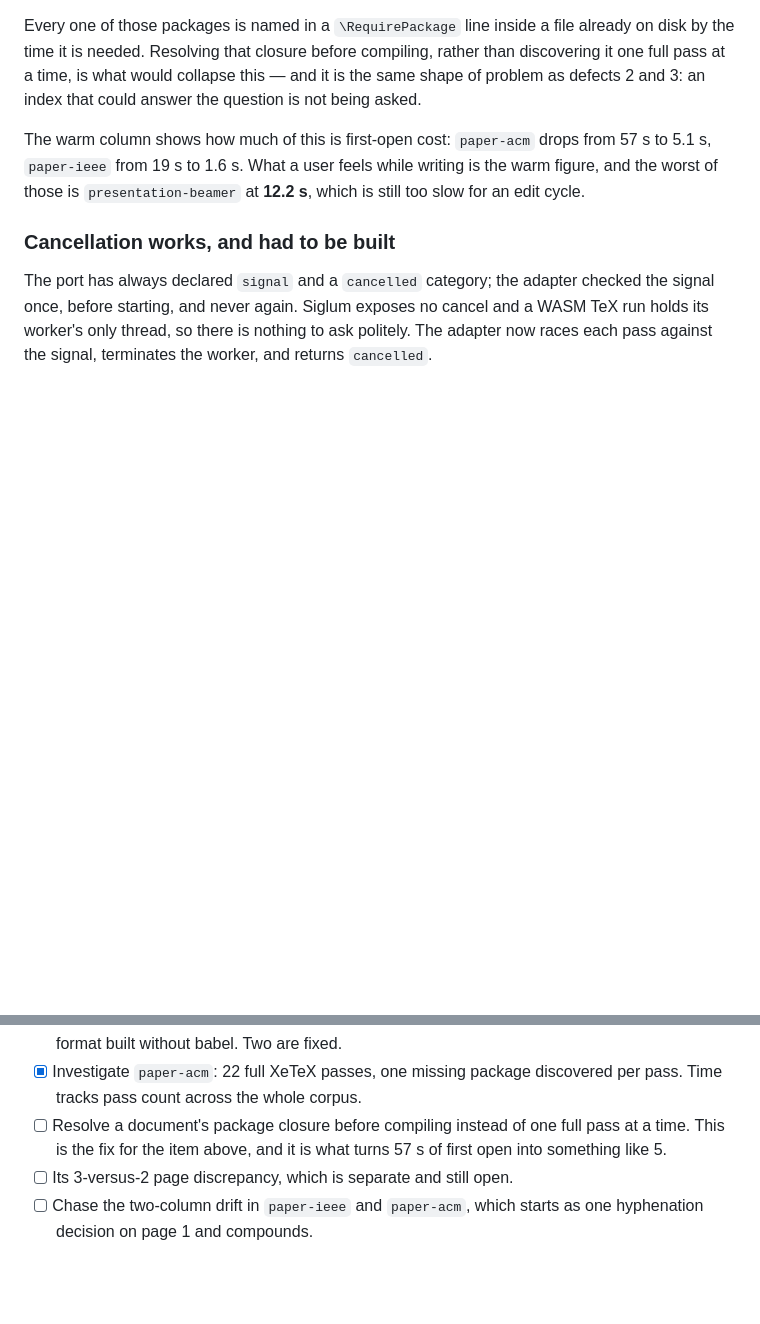
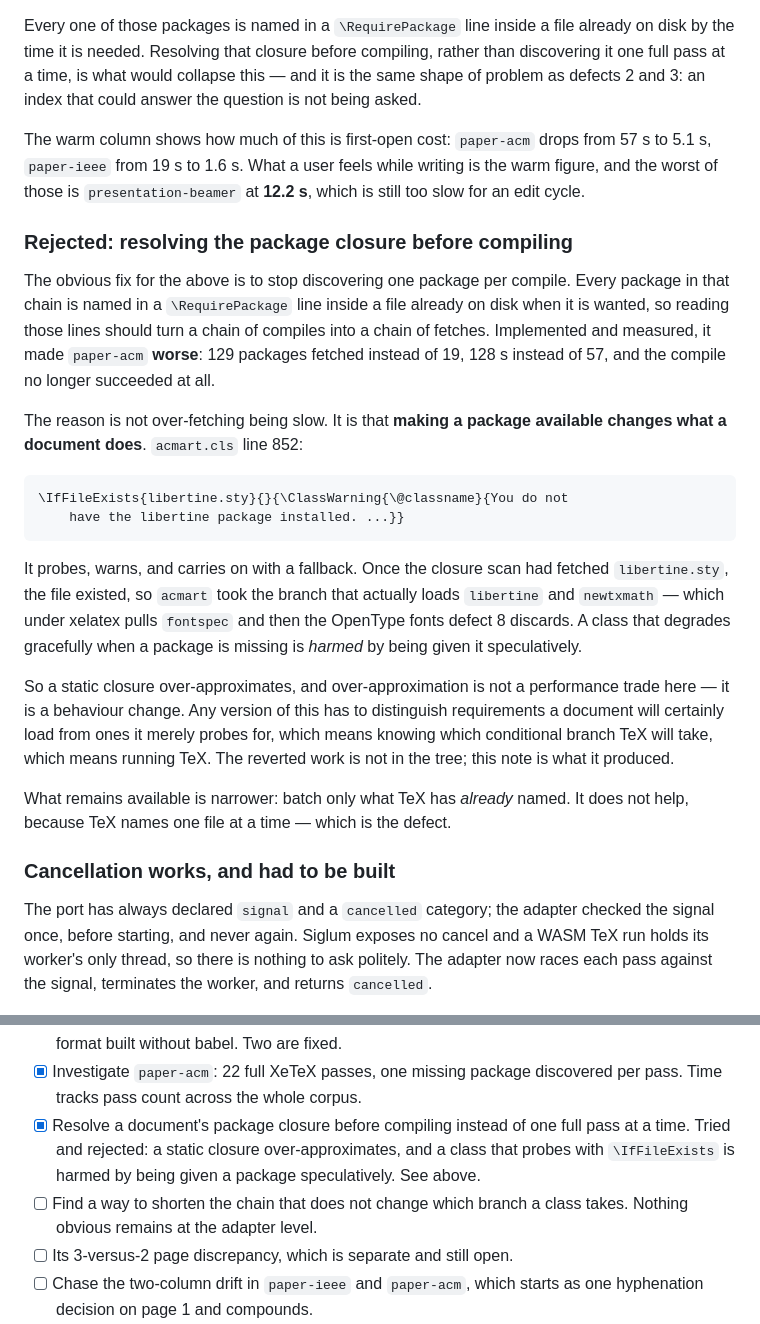
Before and after one commit to danylaksono/opal-web, a Markdown page: docs/adr/003-latex-engine.md, 2 parts joined by grey strips. GitHub-like rendering; blank space fills up the shorter version.

````diff
--- a/docs/adr/003-latex-engine.md
+++ b/docs/adr/003-latex-engine.md
@@ -585,6 +585,40 @@ from 57 s to 5.1 s, `paper-ieee` from 19 s to 1.6 s. What a user feels while
 writing is the warm figure, and the worst of those is
 `presentation-beamer` at **12.2 s**, which is still too slow for an edit cycle.
 
+### Rejected: resolving the package closure before compiling
+
+The obvious fix for the above is to stop discovering one package per compile.
+Every package in that chain is named in a `\RequirePackage` line inside a file
+already on disk when it is wanted, so reading those lines should turn a chain of
+compiles into a chain of fetches. Implemented and measured, it made `paper-acm`
+**worse**: 129 packages fetched instead of 19, 128 s instead of 57, and the
+compile no longer succeeded at all.
+
+The reason is not over-fetching being slow. It is that **making a package
+available changes what a document does**. `acmart.cls` line 852:
+
+```tex
+\IfFileExists{libertine.sty}{}{\ClassWarning{\@classname}{You do not
+    have the libertine package installed. ...}}
+```
+
+It probes, warns, and carries on with a fallback. Once the closure scan had
+fetched `libertine.sty`, the file existed, so `acmart` took the branch that
+actually loads `libertine` and `newtxmath` — which under xelatex pulls
+`fontspec` and then the OpenType fonts defect 8 discards. A class that degrades
+gracefully when a package is missing is *harmed* by being given it
+speculatively.
+
+So a static closure over-approximates, and over-approximation is not a
+performance trade here — it is a behaviour change. Any version of this has to
+distinguish requirements a document will certainly load from ones it merely
+probes for, which means knowing which conditional branch TeX will take, which
+means running TeX. The reverted work is not in the tree; this note is what it
+produced.
+
+What remains available is narrower: batch only what TeX has *already* named. It
+does not help, because TeX names one file at a time — which is the defect.
+
 ### Cancellation works, and had to be built
 
 The port has always declared `signal` and a `cancelled` category; the adapter
@@ -625,9 +659,12 @@ failures.
       version skew, one was a format built without babel. Two are fixed.
 - [x] Investigate `paper-acm`: 22 full XeTeX passes, one missing package
       discovered per pass. Time tracks pass count across the whole corpus.
-- [ ] Resolve a document's package closure before compiling instead of one full
-      pass at a time. This is the fix for the item above, and it is what turns
-      57 s of first open into something like 5.
+- [x] Resolve a document's package closure before compiling instead of one full
+      pass at a time. Tried and rejected: a static closure over-approximates,
+      and a class that probes with `\IfFileExists` is harmed by being given a
+      package speculatively. See above.
+- [ ] Find a way to shorten the chain that does not change which branch a class
+      takes. Nothing obvious remains at the adapter level.
 - [ ] Its 3-versus-2 page discrepancy, which is separate and still open.
 - [ ] Chase the two-column drift in `paper-ieee` and `paper-acm`, which starts
       as one hyphenation decision on page 1 and compounds.
````
Also changed, not shown: PLAN.md (+23 -10 lines).
